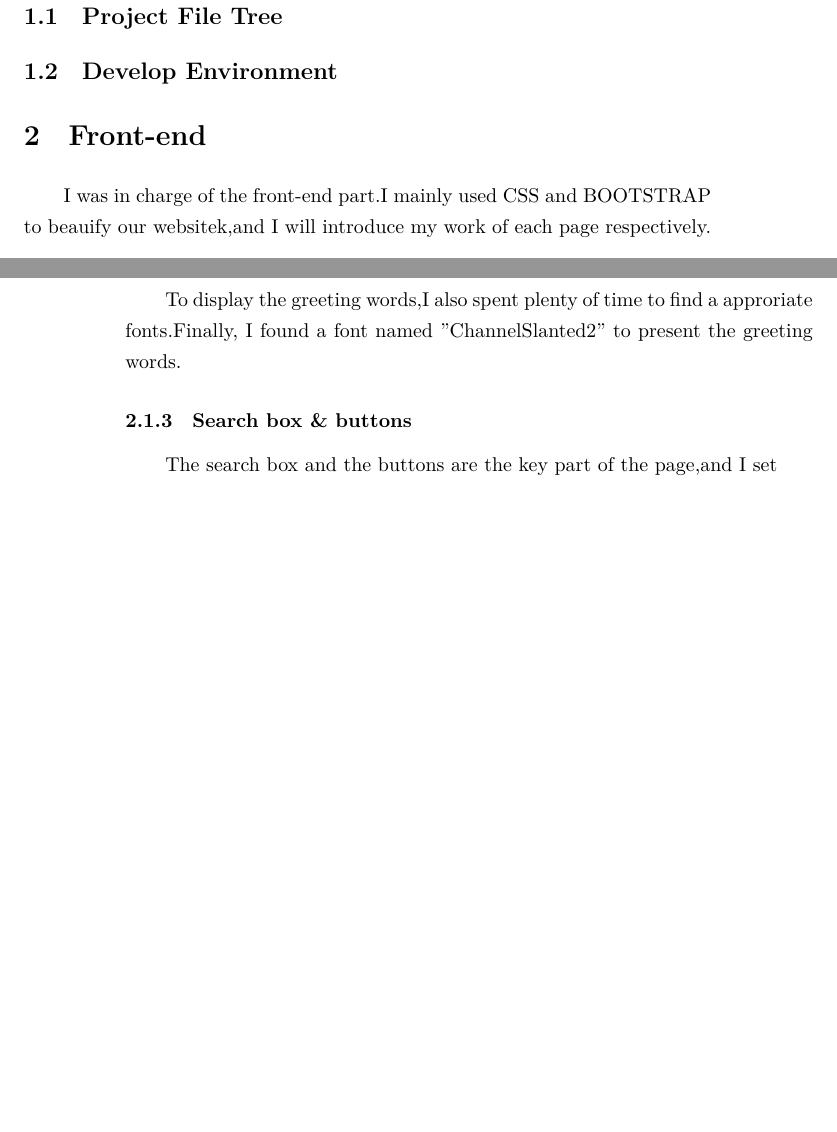
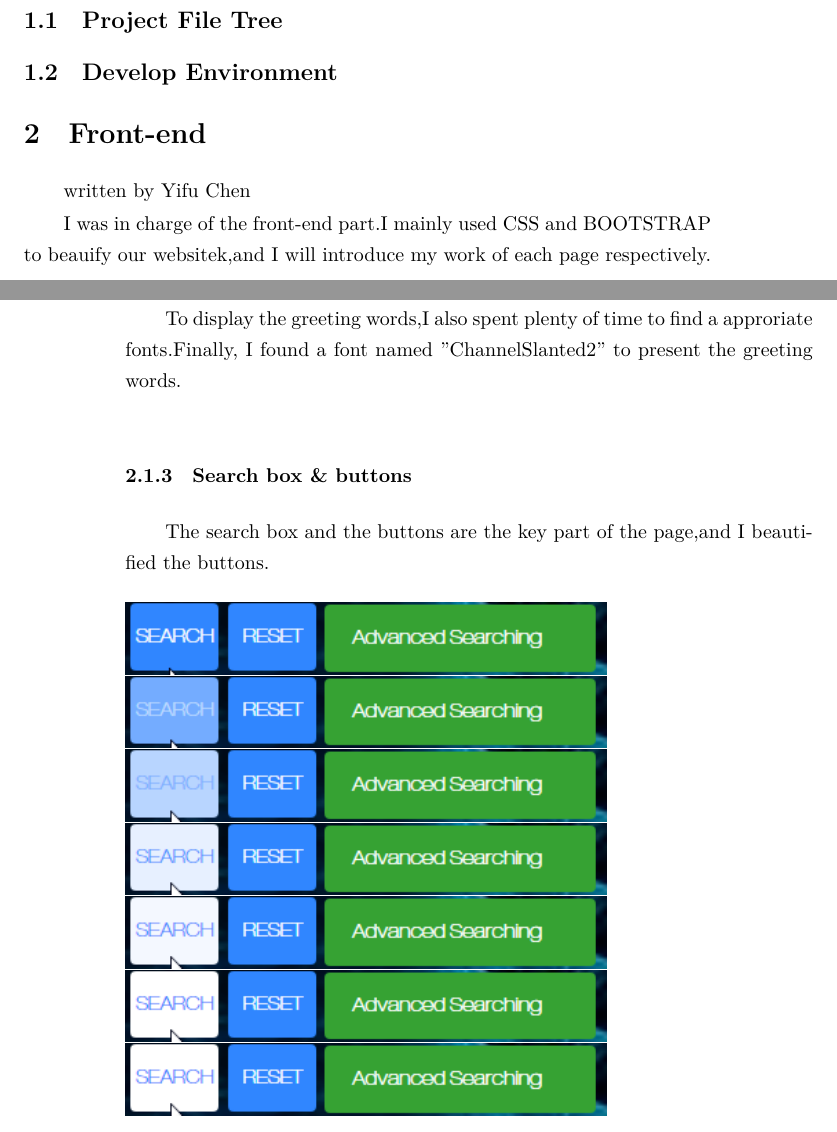
Before and after one commit to marridG/2019-EE101_Final_Project, a LaTeX document (Report.tex): two parts of pages 4 and 5 of 5 before the commit and two parts of pages 4 and 5 of 6 after it, joined at a grey line, cut so that both start at the same text, the shorter picture padded with empty space. Compiled offline with XeLaTeX.

Commit message:
加了search和reset的图

```diff
--- a/Report.tex
+++ b/Report.tex
@@ -8,7 +8,7 @@
 \usepackage[UTF8]{ctex}
 
 \title{EE101 Final Project Report}
-\author{CYF, GJL, GZL, JAF}
+\author{Yifu Chen,Jialong Guo , Ziliang Guo, Aofan Jiang}
 
 \begin{document}
 
@@ -36,7 +36,9 @@
 	% Browser Google Chrome 74.0.3729.157
 	% Editor Sublime Text Version 3.2.1 Build 3027\par
 \section{Front-end}
+written by Yifu Chen
 	%cyf's part
+
 	I was in charge of the front-end part.I mainly used CSS and BOOTSTRAP to beauify our websitek,and I will introduce my work  of each page respectively.
 
 	\subsection{Index.php}
@@ -57,6 +59,14 @@
 
 	\subsubsection{Search box \& buttons}
 
-	The search box and the buttons are the key part of the page,and I set
-
-
+	The search box and the buttons are the key part of the page,and I beautified the buttons.
+	\newline
+	\newline
+	\includegraphics[width=0.7\textwidth]{cyf/search1.png}
+	\newline
+	\includegraphics[width=0.7\textwidth]{cyf/search2.png}
+	\newline
+ 	\includegraphics[width=0.7\textwidth]{cyf/search3.png}
+ 	\newline
+ 	\includegraphics[width=0.7\textwidth]{cyf/search4.png}\newline	\includegraphics[width=0.7\textwidth]{cyf/search5.png}\newline	\includegraphics[width=0.7\textwidth]{cyf/search6.png}\newline	\includegraphics[width=0.7\textwidth]{cyf/search7.png}
+	\newline
```
Also changed, not shown: Report.pdf, cyf/reset1.png (added), cyf/reset2.png (added), cyf/reset3.png (added), cyf/reset4.png (added), cyf/reset5.png (added), cyf/reset6.png (added), cyf/reset7.png (added), cyf/search1.png (renamed from cyf/test 3.png), cyf/search2.png (renamed from cyf/test 4.png), cyf/search3.png (renamed from cyf/test 5.png), cyf/search4.png (renamed from cyf/test 6.png), cyf/search5.png (renamed from cyf/test 7.png), cyf/search6.png (renamed from cyf/test 8.png), 2 more files, 3 other files.
